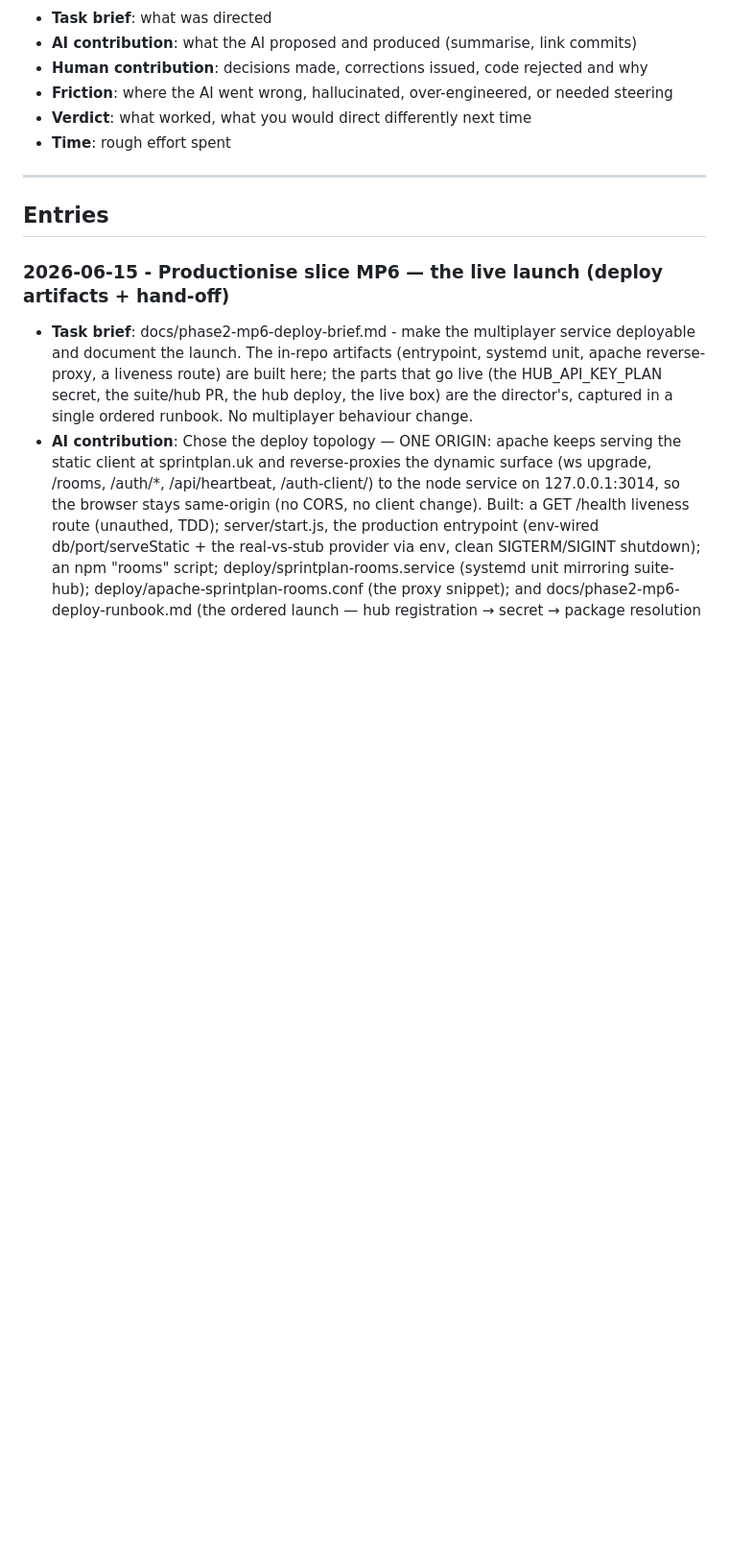
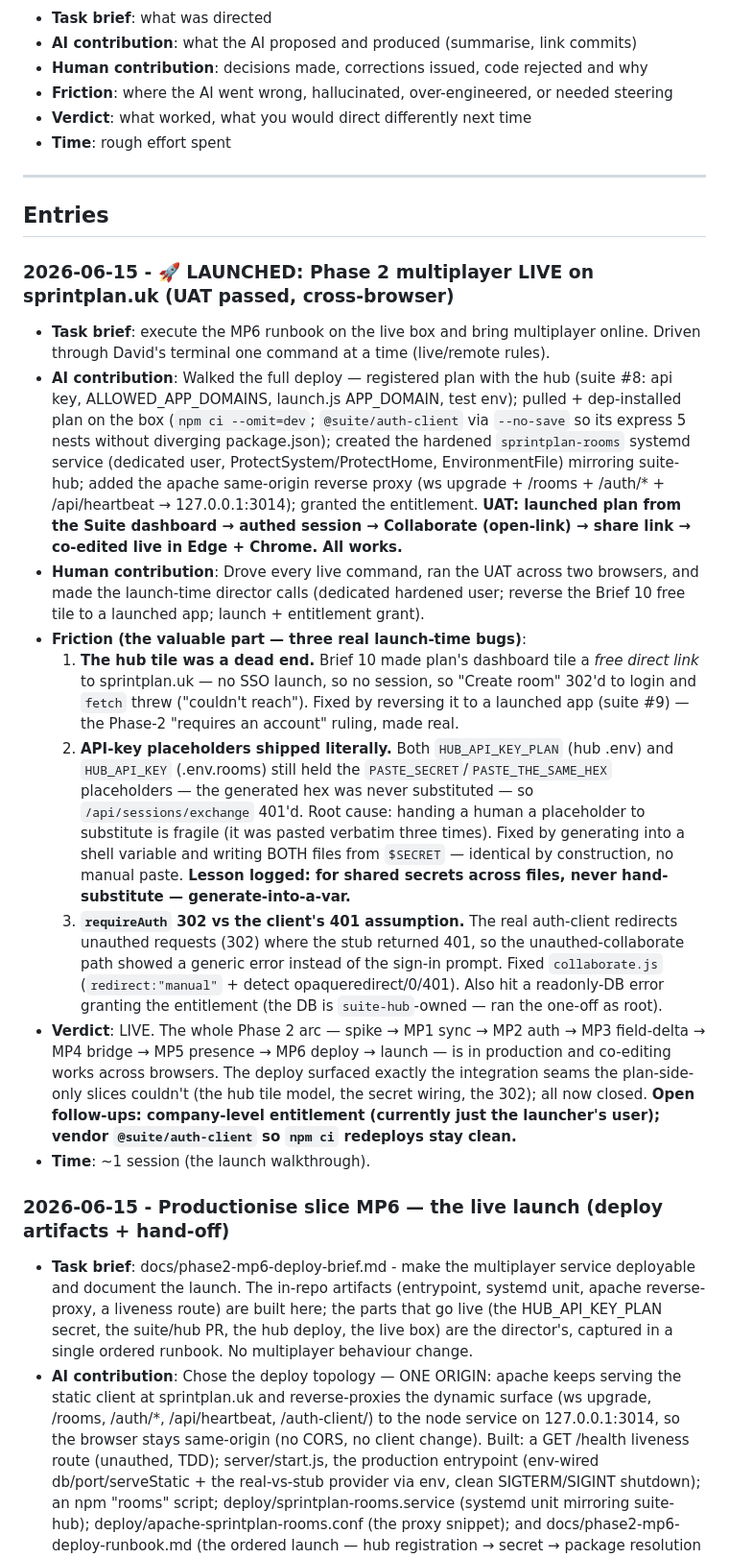
Before and after one commit to davidmjackson/plan, a Markdown page: docs/build-log.md, the part around the change. Shown at 96% size. Drawn GitHub-style; blank space fills up the shorter version.

Commit message:
docs: record the Phase 2 multiplayer live launch + deploy findings
UAT passed cross-browser (Edge + Chrome co-editing). Logs the three launch-time
bugs and their fixes: the Brief 10 free-tile dead end (reversed to a launched
app), the API-key placeholders shipped literally (fixed via a shared $SECRET),
and the requireAuth 302-vs-401. Open follow-ups: company-level entitlement;
vendor @suite/auth-client for clean npm ci redeploys.

Co-Authored-By: Claude Opus 4.8 (1M context) <noreply@anthropic.com>

```diff
--- a/docs/build-log.md
+++ b/docs/build-log.md
@@ -19,6 +19,18 @@ Entries are newest first. Be honest: friction and failure are the valuable mater
 ---
 
 ## Entries
+
+### 2026-06-15 - 🚀 LAUNCHED: Phase 2 multiplayer LIVE on sprintplan.uk (UAT passed, cross-browser)
+
+- **Task brief**: execute the MP6 runbook on the live box and bring multiplayer online. Driven through David's terminal one command at a time (live/remote rules).
+- **AI contribution**: Walked the full deploy — registered plan with the hub (suite #8: api key, ALLOWED_APP_DOMAINS, launch.js APP_DOMAIN, test env); pulled + dep-installed plan on the box (`npm ci --omit=dev`; `@suite/auth-client` via `--no-save` so its express 5 nests without diverging package.json); created the hardened `sprintplan-rooms` systemd service (dedicated user, ProtectSystem/ProtectHome, EnvironmentFile) mirroring suite-hub; added the apache same-origin reverse proxy (ws upgrade + /rooms + /auth/* + /api/heartbeat → 127.0.0.1:3014); granted the entitlement. **UAT: launched plan from the Suite dashboard → authed session → Collaborate (open-link) → share link → co-edited live in Edge + Chrome. All works.**
+- **Human contribution**: Drove every live command, ran the UAT across two browsers, and made the launch-time director calls (dedicated hardened user; reverse the Brief 10 free tile to a launched app; launch + entitlement grant).
+- **Friction (the valuable part — three real launch-time bugs)**:
+  1. **The hub tile was a dead end.** Brief 10 made plan's dashboard tile a *free direct link* to sprintplan.uk — no SSO launch, so no session, so "Create room" 302'd to login and `fetch` threw ("couldn't reach"). Fixed by reversing it to a launched app (suite #9) — the Phase-2 "requires an account" ruling, made real.
+  2. **API-key placeholders shipped literally.** Both `HUB_API_KEY_PLAN` (hub .env) and `HUB_API_KEY` (.env.rooms) still held the `PASTE_SECRET`/`PASTE_THE_SAME_HEX` placeholders — the generated hex was never substituted — so `/api/sessions/exchange` 401'd. Root cause: handing a human a placeholder to substitute is fragile (it was pasted verbatim three times). Fixed by generating into a shell variable and writing BOTH files from `$SECRET` — identical by construction, no manual paste. **Lesson logged: for shared secrets across files, never hand-substitute — generate-into-a-var.**
+  3. **`requireAuth` 302 vs the client's 401 assumption.** The real auth-client redirects unauthed requests (302) where the stub returned 401, so the unauthed-collaborate path showed a generic error instead of the sign-in prompt. Fixed `collaborate.js` (`redirect:"manual"` + detect opaqueredirect/0/401). Also hit a readonly-DB error granting the entitlement (the DB is `suite-hub`-owned — ran the one-off as root).
+- **Verdict**: LIVE. The whole Phase 2 arc — spike → MP1 sync → MP2 auth → MP3 field-delta → MP4 bridge → MP5 presence → MP6 deploy → launch — is in production and co-editing works across browsers. The deploy surfaced exactly the integration seams the plan-side-only slices couldn't (the hub tile model, the secret wiring, the 302); all now closed. **Open follow-ups: company-level entitlement (currently just the launcher's user); vendor `@suite/auth-client` so `npm ci` redeploys stay clean.**
+- **Time**: ~1 session (the launch walkthrough).
 
 ### 2026-06-15 - Productionise slice MP6 — the live launch (deploy artifacts + hand-off)
 
```
